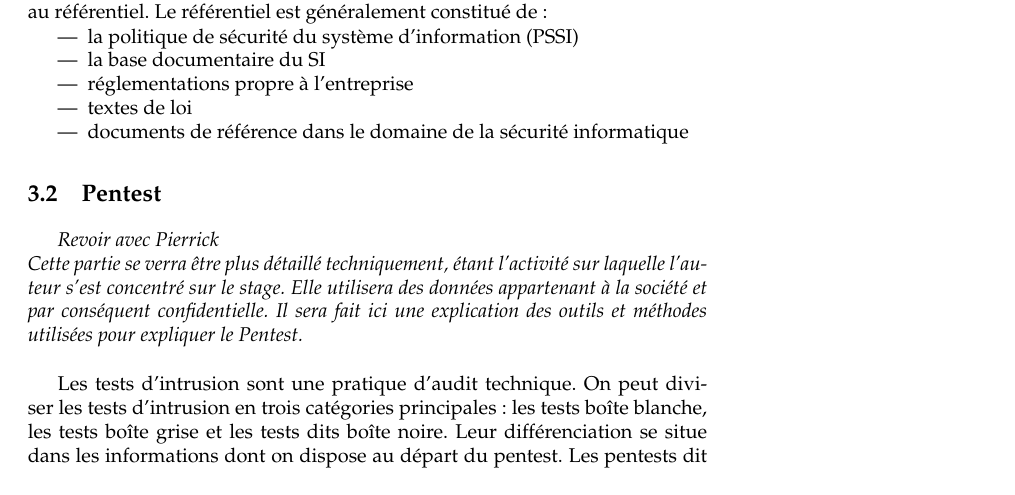
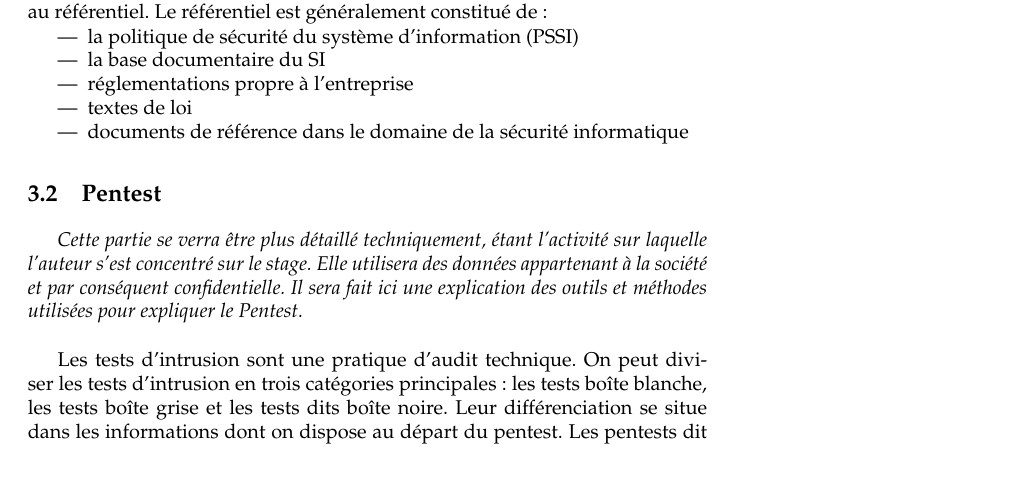
Before and after one commit to RemiMolette/GitHubPerso, a LaTeX thesis (Stage/reports/report.tex): part of page 25 of 49, cut so that both start at the same text, the shorter picture padded with empty space. Compiled offline with pdfLaTeX.

Commit message:
EotD update$

```diff
--- a/Stage/reports/report.tex
+++ b/Stage/reports/report.tex
@@ -391,8 +391,7 @@ L'audit répertorie les points forts, et surtout les points faibles (vulnérabil
 
 \section{Pentest}
 
-\textit{Revoir avec Pierrick\\
-  Cette partie se verra être plus détaillé techniquement, étant l'activité sur laquelle l'auteur s'est concentré sur le stage. Elle utilisera des données appartenant à la société et par conséquent confidentielle. Il sera fait ici une explication des outils et méthodes utilisées pour expliquer le Pentest.}\\
+\textit{Cette partie se verra être plus détaillé techniquement, étant l'activité sur laquelle l'auteur s'est concentré sur le stage. Elle utilisera des données appartenant à la société et par conséquent confidentielle. Il sera fait ici une explication des outils et méthodes utilisées pour expliquer le Pentest.}\\
 
 Les tests d'intrusion sont une pratique d'audit technique. On peut diviser les tests d'intrusion en trois catégories principales : les tests boîte blanche, les tests boîte grise et les tests dits boîte noire. Leur différenciation se situe dans les informations dont on dispose au départ du pentest. Les pentests dit "en boîte noire" se déroulent sans informations de différentes nature qu'elles soient (Identifiants, informations de réseaux, de nom, etc). Pour les tests en "boîte blanche", là on dispose de toute les informations nécessaire à la réalisation du test. Cela peut aller du jeu d'identifiant, jusqu'au plan du réseau ou encore la liste des employés. Tout informations peut être exploité.\\
 \noindent Le test en ``boite grise'' quant à lui est un mélange entre les deux précédents. Lors de la réalisation de ces tests, l'auditeur dispose de quelques informations concernant le système audité. En général, on lui fournit un compte utilisateur. Ceci lui permet de se placer dans la peau d'un "utilisateur normal".
```
